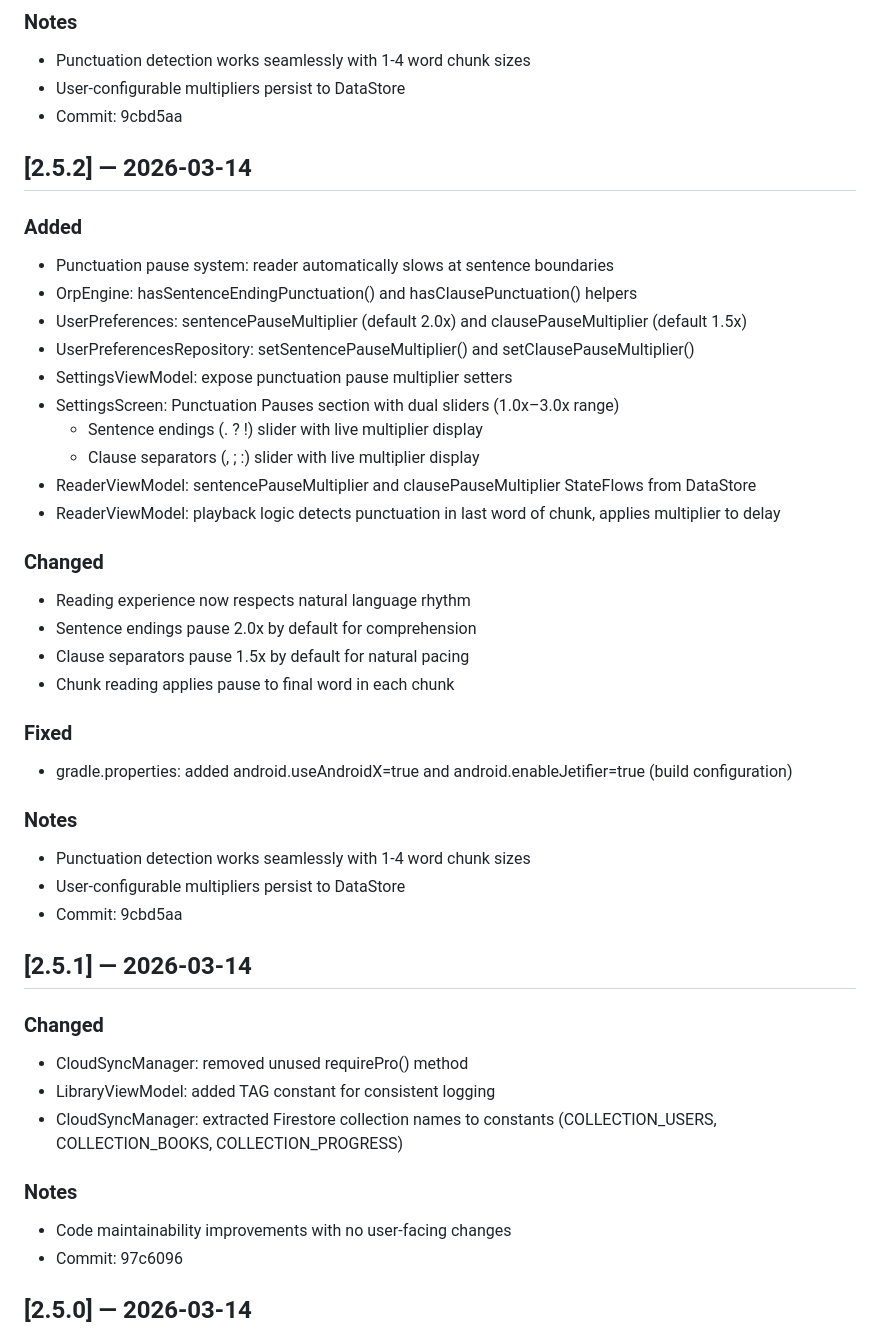
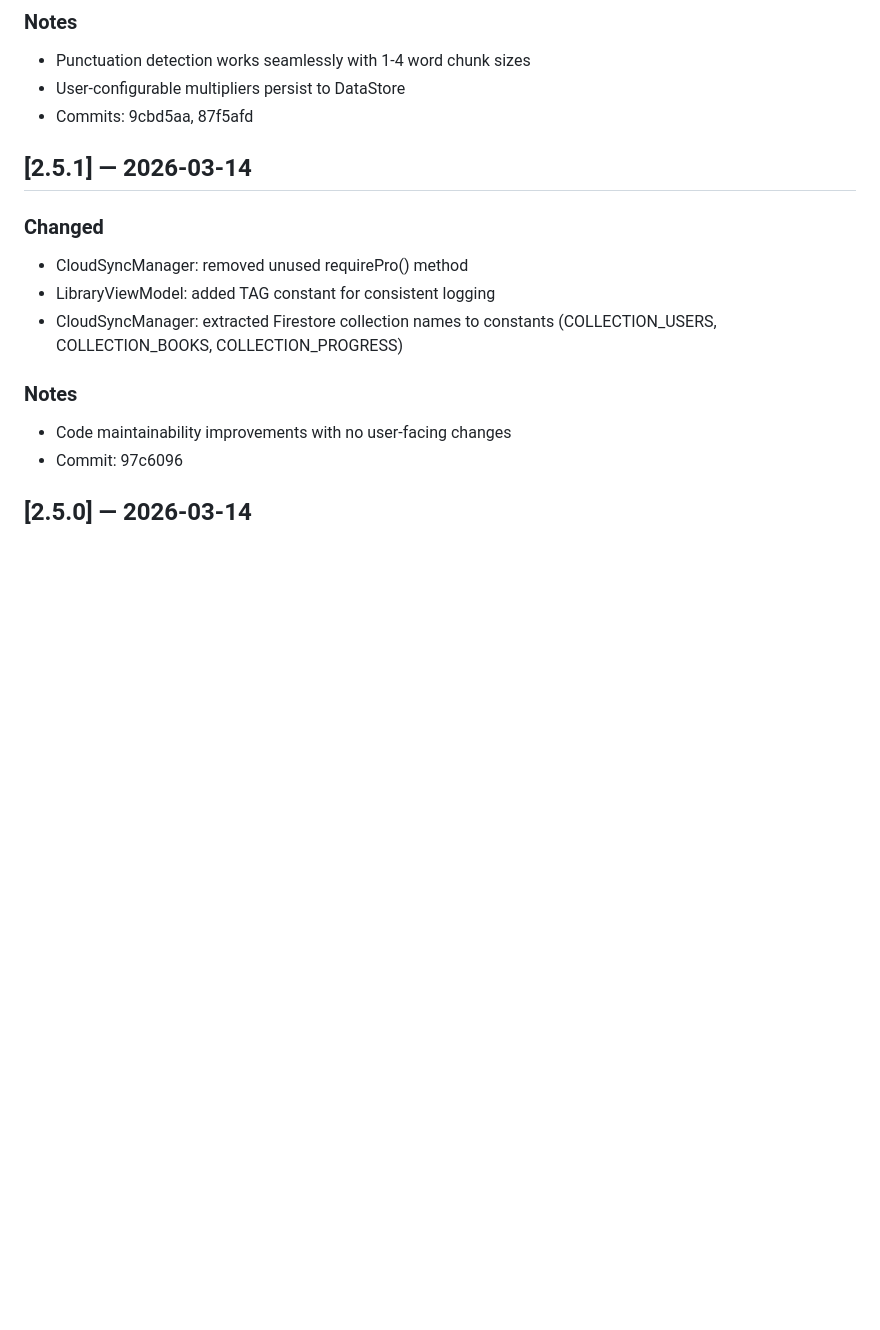
Before and after one commit to Ch405-L9/badgr_bolt, a Markdown page: CHANGELOG.md, the part around the change. Drawn GitHub-style; blank space fills up the shorter version.

Commit message:
docs: remove duplicate 2.5.2 changelog entry
Co-authored-by: aider (anthropic/claude-sonnet-4-5-20250929) <aider@aider.chat>

```diff
--- a/CHANGELOG.md
+++ b/CHANGELOG.md
@@ -48,31 +48,7 @@
 ### Notes
 - Punctuation detection works seamlessly with 1-4 word chunk sizes
 - User-configurable multipliers persist to DataStore
-- Commit: 9cbd5aa
-
-## [2.5.2] — 2026-03-14
-### Added
-- Punctuation pause system: reader automatically slows at sentence boundaries
-- OrpEngine: hasSentenceEndingPunctuation() and hasClausePunctuation() helpers
-- UserPreferences: sentencePauseMultiplier (default 2.0x) and clausePauseMultiplier (default 1.5x)
-- UserPreferencesRepository: setSentencePauseMultiplier() and setClausePauseMultiplier()
-- SettingsViewModel: expose punctuation pause multiplier setters
-- SettingsScreen: Punctuation Pauses section with dual sliders (1.0x–3.0x range)
-  - Sentence endings (. ? !) slider with live multiplier display
-  - Clause separators (, ; :) slider with live multiplier display
-- ReaderViewModel: sentencePauseMultiplier and clausePauseMultiplier StateFlows from DataStore
-- ReaderViewModel: playback logic detects punctuation in last word of chunk, applies multiplier to delay
-### Changed
-- Reading experience now respects natural language rhythm
-- Sentence endings pause 2.0x by default for comprehension
-- Clause separators pause 1.5x by default for natural pacing
-- Chunk reading applies pause to final word in each chunk
-### Fixed
-- gradle.properties: added android.useAndroidX=true and android.enableJetifier=true (build configuration)
-### Notes
-- Punctuation detection works seamlessly with 1-4 word chunk sizes
-- User-configurable multipliers persist to DataStore
-- Commit: 9cbd5aa
+- Commits: 9cbd5aa, 87f5afd
 
 ## [2.5.1] — 2026-03-14
 ### Changed
```
